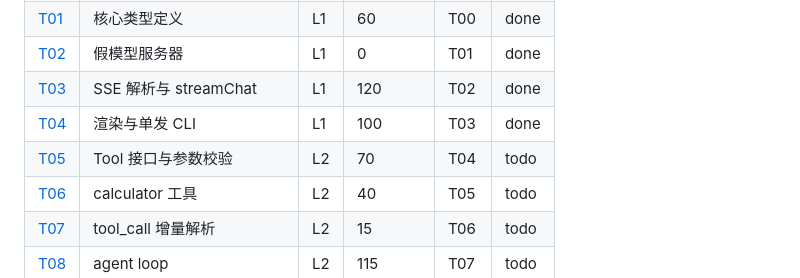
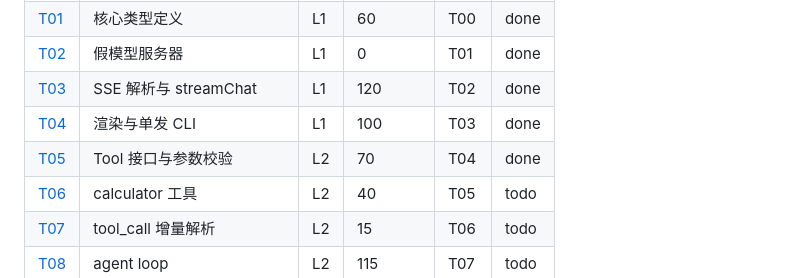
Before and after one commit to xslkim/my-pi-agent, a Markdown page: docs/tasks/README.md, the part around the change. GitHub-like rendering.

Commit message:
T05: mark done

```diff
--- a/docs/tasks/README.md
+++ b/docs/tasks/README.md
@@ -54,7 +54,7 @@ node --test acceptance/login-app.smoke.ts  # L5：验收（显式运行，不在
 | [T02](T02-fake-llm.md) | 假模型服务器 | L1 | 0 | T01 | done |
 | [T03](T03-sse-client.md) | SSE 解析与 streamChat | L1 | 120 | T02 | done |
 | [T04](T04-cli-oneshot.md) | 渲染与单发 CLI | L1 | 100 | T03 | done |
-| [T05](T05-tool-registry.md) | Tool 接口与参数校验 | L2 | 70 | T04 | todo |
+| [T05](T05-tool-registry.md) | Tool 接口与参数校验 | L2 | 70 | T04 | done |
 | [T06](T06-calculator.md) | calculator 工具 | L2 | 40 | T05 | todo |
 | [T07](T07-toolcall-stream.md) | tool_call 增量解析 | L2 | 15 | T06 | todo |
 | [T08](T08-agent-loop.md) | agent loop | L2 | 115 | T07 | todo |
```
